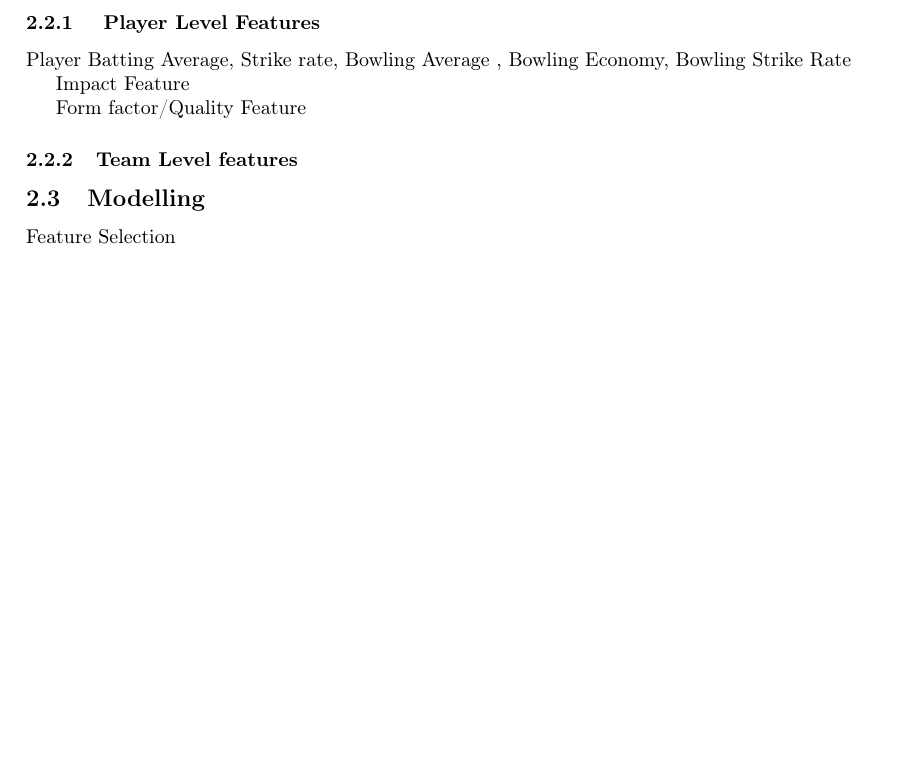
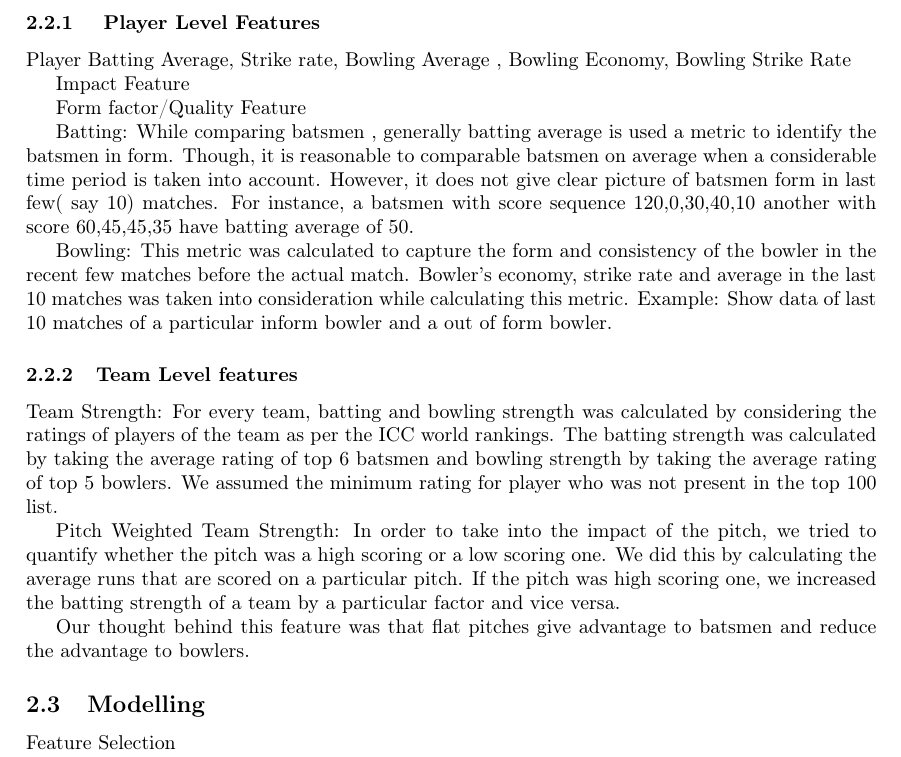
Before and after one commit to Adi1729/Odi-Cricket, a LaTeX paper (main.tex): part of page 2 of 3, cut so that both start at the same text, the shorter picture padded with empty space. Compiled offline with pdfLaTeX.

Commit message:
added feature explainations

```diff
--- a/main.tex
+++ b/main.tex
@@ -66,8 +66,29 @@ Impact Feature
 
 Form factor/Quality Feature
 
+
+Batting:
+While comparing batsmen , generally batting average is used a metric to identify the batsmen in form. Though, it is reasonable to comparable batsmen on average when a considerable time period is taken into account. However, it does not give clear picture of batsmen form in last few( say 10) matches. For instance, a batsmen with score sequence  120,0,30,40,10  another with score 60,45,45,35 have batting average of 50.
+
+Bowling:
+This metric was calculated to capture the form and consistency of the bowler in the recent few matches before the actual match. Bowler's economy, strike rate and average in the last 10 matches was taken into consideration while calculating this metric.
+Example:
+Show data of last 10 matches of a particular inform bowler and a out of form bowler.
+
+
+
+
 \subsubsection{Team Level features
 }
+
+Team Strength:
+For every team, batting and bowling strength was calculated by considering the ratings of players of the team as per the ICC world rankings. The batting strength was calculated by taking the average rating of top 6 batsmen and bowling strength by taking the average rating of top 5 bowlers. We assumed the minimum rating  for player who was not present in the top 100 list.
+
+Pitch Weighted Team Strength:
+In order to take into the impact of the pitch, we tried to quantify whether the pitch was a high scoring or a low scoring one. We did this by calculating the average runs that are scored on a particular pitch. If the pitch was high scoring one, we increased the batting strength of a team by a particular factor and vice versa.
+
+Our thought behind this feature was that flat pitches give advantage to batsmen and reduce the advantage to bowlers.
+
 
 \subsection{Modelling}
 
```
